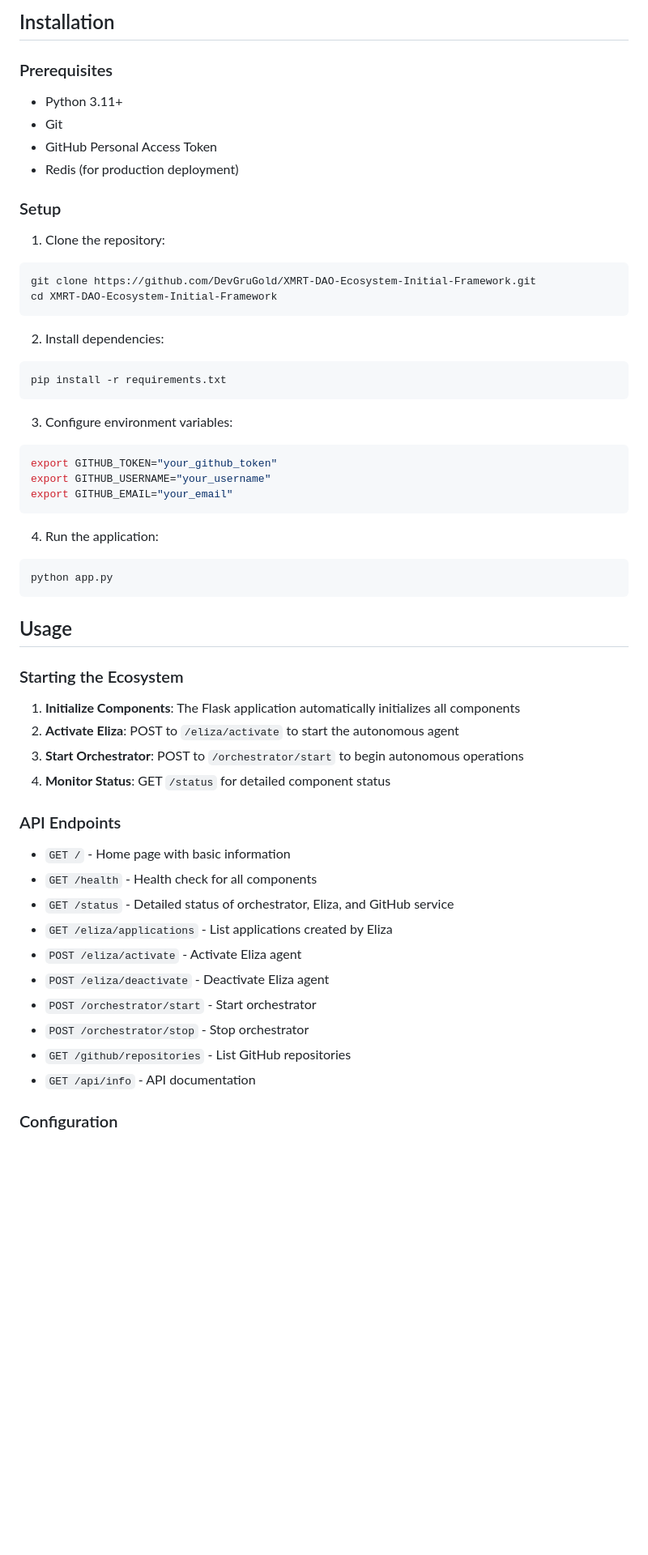
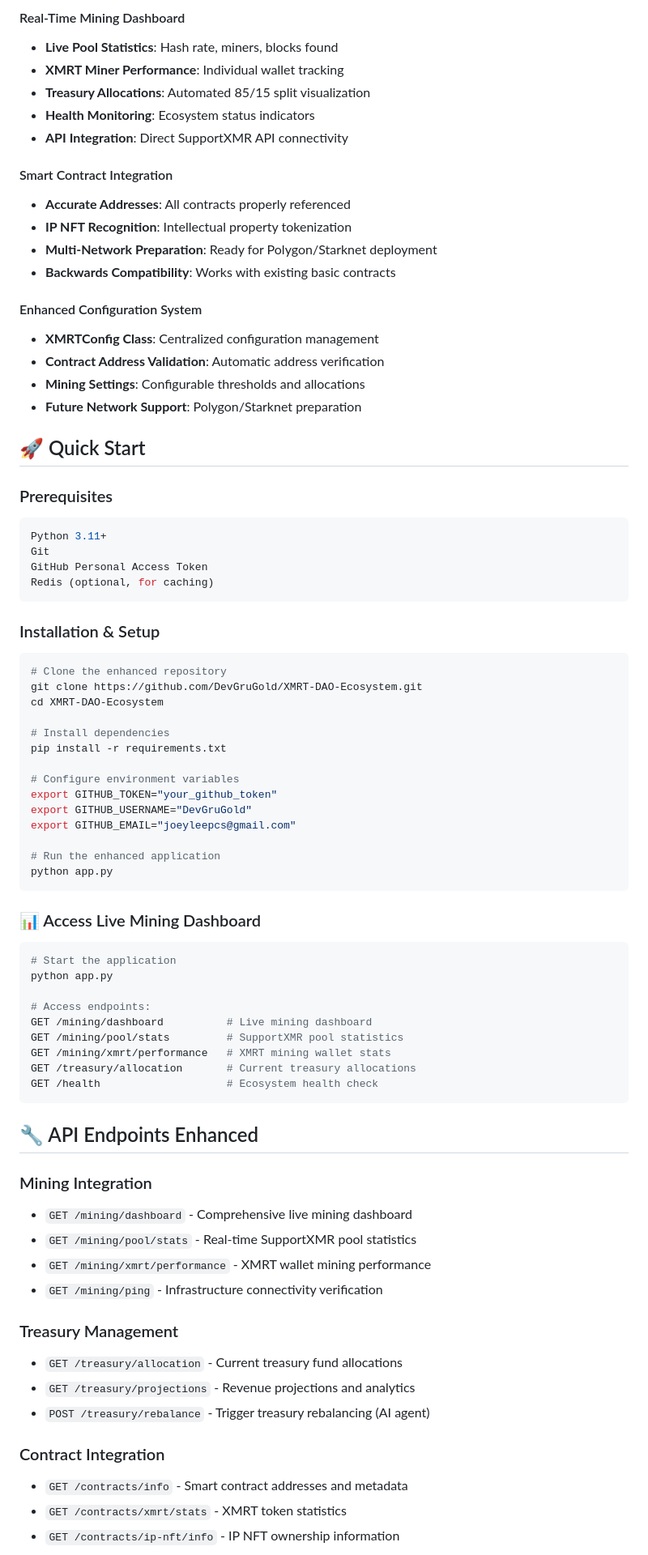
Before and after one commit to DevGruGold/XMRT-DAO-Ecosystem, a Markdown page: README.md, the part around one of its changes. Shown at 81% size. Rendered like a GitHub page; blank space fills up the shorter version.

Commit message:
Enhanced README with live mining integration, accurate contract addresses, and comprehensive documentation

````diff
--- a/README.md
+++ b/README.md
@@ -43,59 +52,79 @@ The ecosystem is built around four primary pillars as outlined in the production
 
-## Installation
+#### Real-Time Mining Dashboard
+- **Live Pool Statistics**: Hash rate, miners, blocks found
+- **XMRT Miner Performance**: Individual wallet tracking
+- **Treasury Allocations**: Automated 85/15 split visualization
+- **Health Monitoring**: Ecosystem status indicators
+- **API Integration**: Direct SupportXMR API connectivity
+
+#### Smart Contract Integration
+- **Accurate Addresses**: All contracts properly referenced
+- **IP NFT Recognition**: Intellectual property tokenization
+- **Multi-Network Preparation**: Ready for Polygon/Starknet deployment
+- **Backwards Compatibility**: Works with existing basic contracts
+
+#### Enhanced Configuration System
+- **XMRTConfig Class**: Centralized configuration management
+- **Contract Address Validation**: Automatic address verification
+- **Mining Settings**: Configurable thresholds and allocations
+- **Future Network Support**: Polygon/Starknet preparation
+
+## 🚀 Quick Start
 
 ### Prerequisites
-
-- Python 3.11+
-- Git
-- GitHub Personal Access Token
-- Redis (for production deployment)
-
-### Setup
-
-1. Clone the repository:
 ```bash
-git clone https://github.com/DevGruGold/XMRT-DAO-Ecosystem-Initial-Framework.git
-cd XMRT-DAO-Ecosystem-Initial-Framework
+Python 3.11+
+Git
+GitHub Personal Access Token
+Redis (optional, for caching)
 ```
 
-2. Install dependencies:
+### Installation & Setup
 ```bash
+# Clone the enhanced repository
+git clone https://github.com/DevGruGold/XMRT-DAO-Ecosystem.git
+cd XMRT-DAO-Ecosystem
+
+# Install dependencies
 pip install -r requirements.txt
-```
 
-3. Configure environment variables:
-```bash
+# Configure environment variables
 export GITHUB_TOKEN="your_github_token"
-export GITHUB_USERNAME="your_username"
-export GITHUB_EMAIL="your_email"
-```
+export GITHUB_USERNAME="DevGruGold"
+export GITHUB_EMAIL="joeyleepcs@gmail.com"
 
-4. Run the application:
-```bash
+# Run the enhanced application
 python app.py
 ```
 
-## Usage
+### 📊 Access Live Mining Dashboard
+```bash
+# Start the application
+python app.py
 
-### Starting the Ecosystem
+# Access endpoints:
+GET /mining/dashboard          # Live mining dashboard
+GET /mining/pool/stats         # SupportXMR pool statistics
+GET /mining/xmrt/performance   # XMRT mining wallet stats
+GET /treasury/allocation       # Current treasury allocations
+GET /health                    # Ecosystem health check
+```
 
-1. **Initialize Components**: The Flask application automatically initializes all components
-2. **Activate Eliza**: POST to `/eliza/activate` to start the autonomous agent
-3. **Start Orchestrator**: POST to `/orchestrator/start` to begin autonomous operations
-4. **Monitor Status**: GET `/status` for detailed component status
+## 🔧 API Endpoints Enhanced
 
-### API Endpoints
+### Mining Integration
+- `GET /mining/dashboard` - Comprehensive live mining dashboard
+- `GET /mining/pool/stats` - Real-time SupportXMR pool statistics
+- `GET /mining/xmrt/performance` - XMRT wallet mining performance
+- `GET /mining/ping` - Infrastructure connectivity verification
 
-- `GET /` - Home page with basic information
-- `GET /health` - Health check for all components
-- `GET /status` - Detailed status of orchestrator, Eliza, and GitHub service
-- `GET /eliza/applications` - List applications created by Eliza
-- `POST /eliza/activate` - Activate Eliza agent
-- `POST /eliza/deactivate` - Deactivate Eliza agent
-- `POST /orchestrator/start` - Start orchestrator
-- `POST /orchestrator/stop` - Stop orchestrator
-- `GET /github/repositories` - List GitHub repositories
-- `GET /api/info` - API documentation
+### Treasury Management
+- `GET /treasury/allocation` - Current treasury fund allocations
+- `GET /treasury/projections` - Revenue projections and analytics
+- `POST /treasury/rebalance` - Trigger treasury rebalancing (AI agent)
 
-### Configuration
+### Contract Integration
+- `GET /contracts/info` - Smart contract addresses and metadata
+- `GET /contracts/xmrt/stats` - XMRT token statistics
+- `GET /contracts/ip-nft/info` - IP NFT ownership information
 
````
Also changed, not shown: other parts of README.md (+182 -153 lines).
